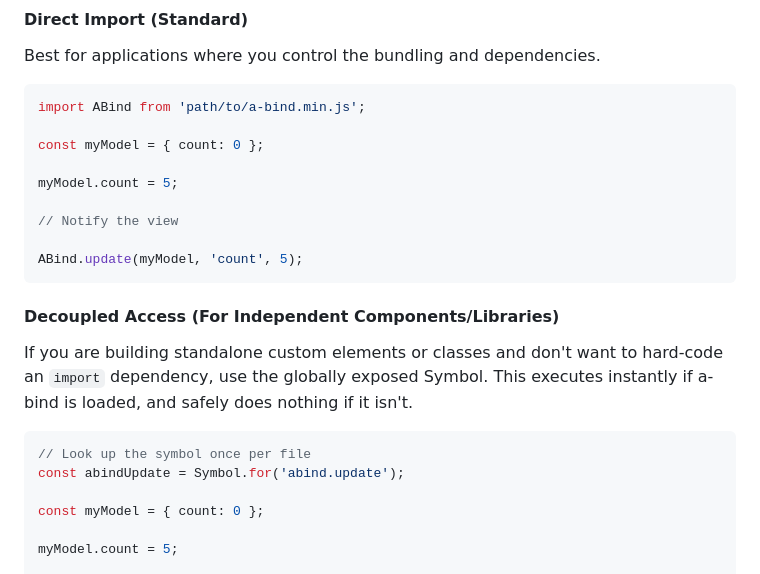
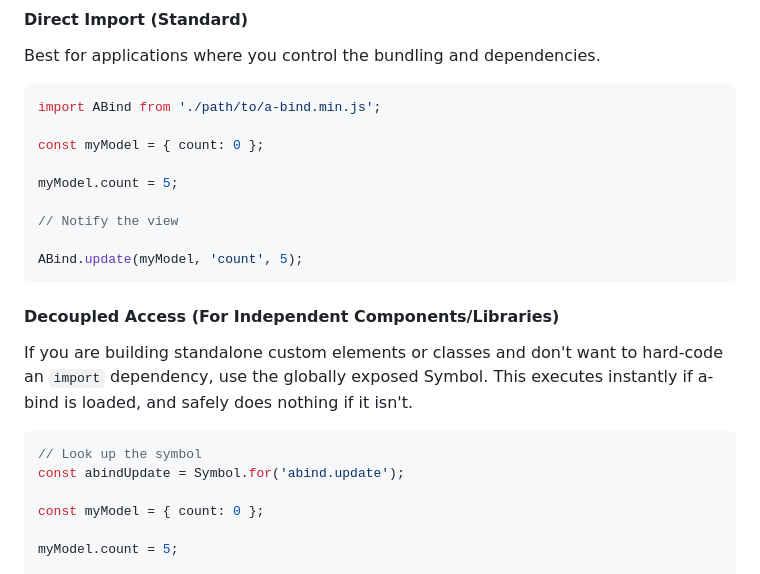
Before and after one commit to HolmesBryant/a-bind, a Markdown page: README.md, the part around the change. Drawn GitHub-style.

````diff
--- a/README.md
+++ b/README.md
@@ -143,7 +143,7 @@ You must notify the view of changes made via JavaScript using the update helper.
 Best for applications where you control the bundling and dependencies.
 
 ```javascript
-import ABind from 'path/to/a-bind.min.js';
+import ABind from './path/to/a-bind.min.js';
 
 const myModel = { count: 0 };
 
@@ -159,7 +159,7 @@ ABind.update(myModel, 'count', 5);
 If you are building standalone custom elements or classes and don't want to hard-code an `import` dependency, use the globally exposed Symbol. This executes instantly if a-bind is loaded, and safely does nothing if it isn't.
 
 ```javascript
-// Look up the symbol once per file
+// Look up the symbol
 const abindUpdate = Symbol.for('abind.update');
 
 const myModel = { count: 0 };
````
